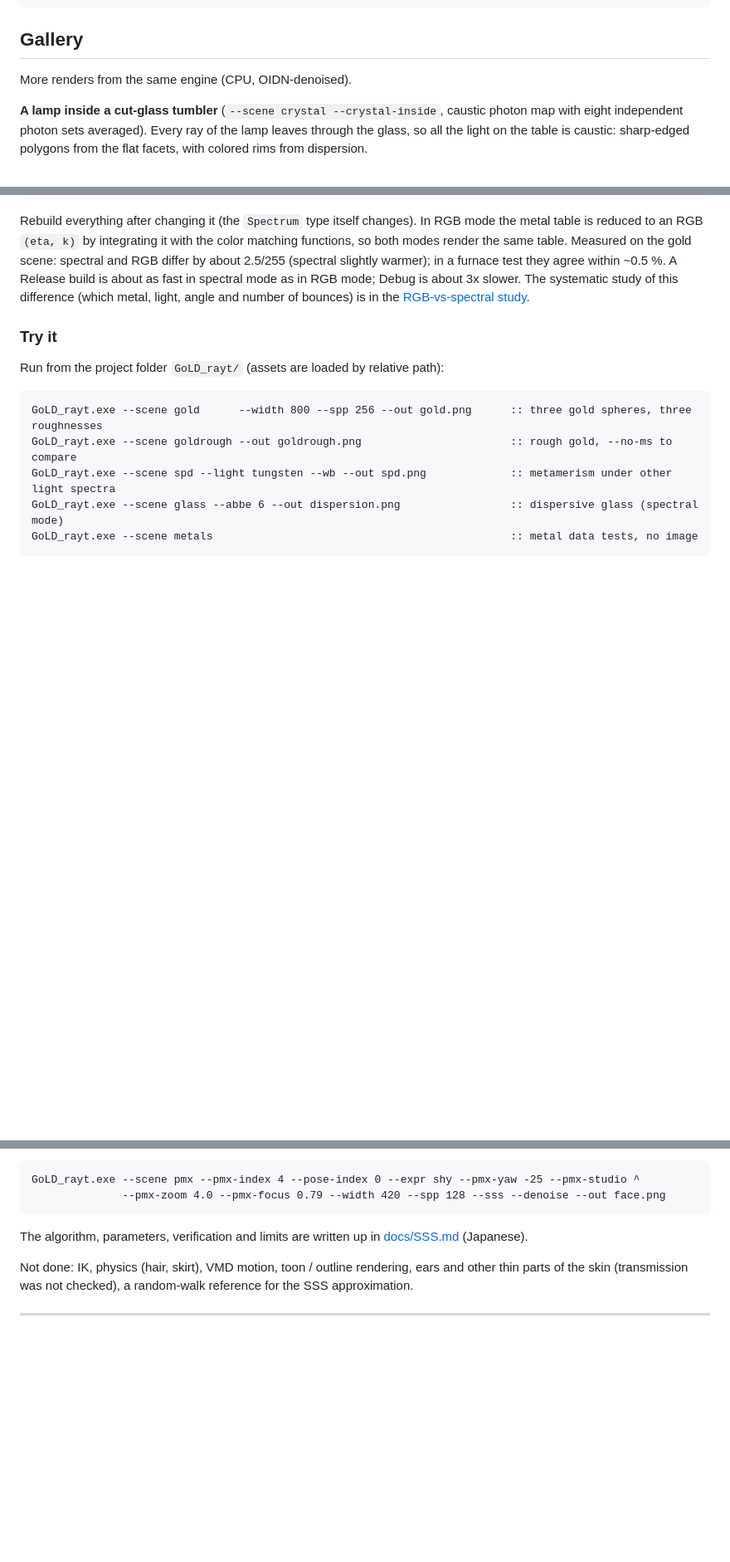
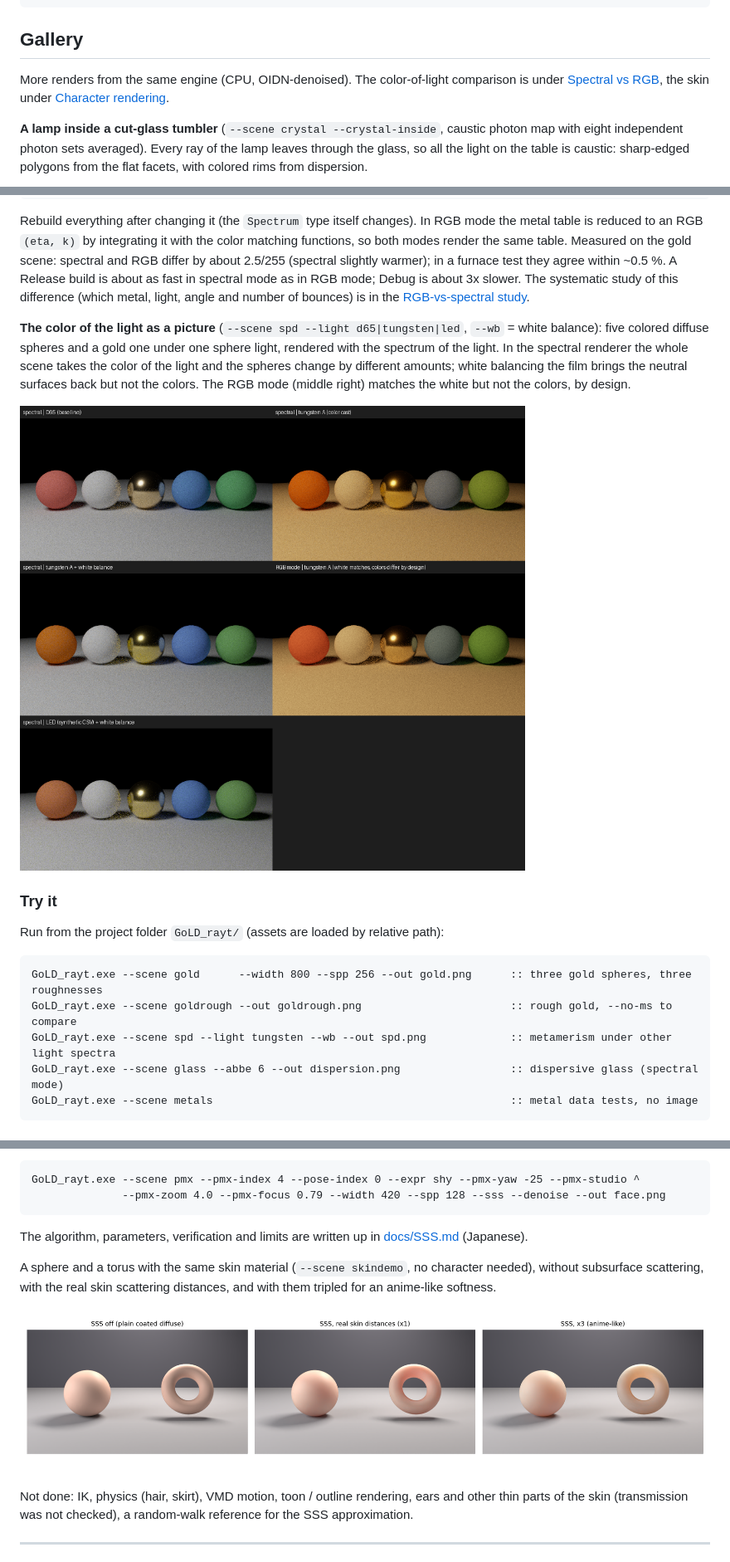
Before and after one commit to Pero1031/GoLD_ray, a Markdown page: README.md, 3 parts joined by grey strips. Shown at 83% size. Rendered like a GitHub page; blank space fills up the shorter version.

```diff
--- a/README.md
+++ b/README.md
@@ -103,7 +103,8 @@ python tools/metal_accuracy.py --true-cmf --figs docs/img > docs/metal_accuracy_
 
 ## Gallery
 
-More renders from the same engine (CPU, OIDN-denoised).
+More renders from the same engine (CPU, OIDN-denoised). The color-of-light comparison is under
+[Spectral vs RGB](#spectral-vs-rgb), the skin under [Character rendering](#4-character-rendering-hobby).
 
 **A lamp inside a cut-glass tumbler** (`--scene crystal --crystal-inside`, caustic photon map with eight independent
 photon sets averaged). Every ray of the lamp leaves through the glass, so all the light on the table is caustic:
@@ -200,6 +189,14 @@ same table. Measured on the gold scene: spectral and RGB differ by about 2.5/255
 warmer); in a furnace test they agree within ~0.5 %. A Release build is about as fast in spectral mode as in
 RGB mode; Debug is about 3x slower. The systematic study of this difference (which metal, light, angle and
 number of bounces) is in the [RGB-vs-spectral study](#how-much-does-rgb-rendering-get-wrong-for-metals).
+
+**The color of the light as a picture** (`--scene spd --light d65|tungsten|led`, `--wb` = white balance): five colored diffuse
+spheres and a gold one under one sphere light, rendered with the spectrum of the light. In the spectral renderer the
+whole scene takes the color of the light and the spheres change by different amounts; white balancing the film
+brings the neutral surfaces back but not the colors. The RGB mode (middle right) matches the white but not the
+colors, by design.
+
+![Five spheres and gold under D65, tungsten and an LED light, with and without white balance, spectral and RGB](docs/img/light_spectrum_spheres.png)
 
 ### Try it
 
@@ -313,6 +310,11 @@ GoLD_rayt.exe --scene pmx --pmx-index 4 --pose-index 0 --expr shy --pmx-yaw -25
 
 The algorithm, parameters, verification and limits are written up in [docs/SSS.md](docs/SSS.md) (Japanese).
 
+A sphere and a torus with the same skin material (`--scene skindemo`, no character needed), without
+subsurface scattering, with the real skin scattering distances, and with them tripled for an anime-like softness.
+
+![Subsurface scattering of skin: off, real distances, three times the distances](docs/img/skin_sss.png)
+
 Not done: IK, physics (hair, skirt), VMD motion, toon / outline rendering, ears and other thin parts of the skin
 (transmission was not checked), a random-walk reference for the SSS approximation.
 
```
Also changed, not shown: other parts of README.md (+1 -13 lines), docs/img/light_spectrum_spheres.png (renamed from docs/img/gallery_lights.png), docs/img/skin_sss.png (renamed from docs/img/gallery_skin_sss.png).
